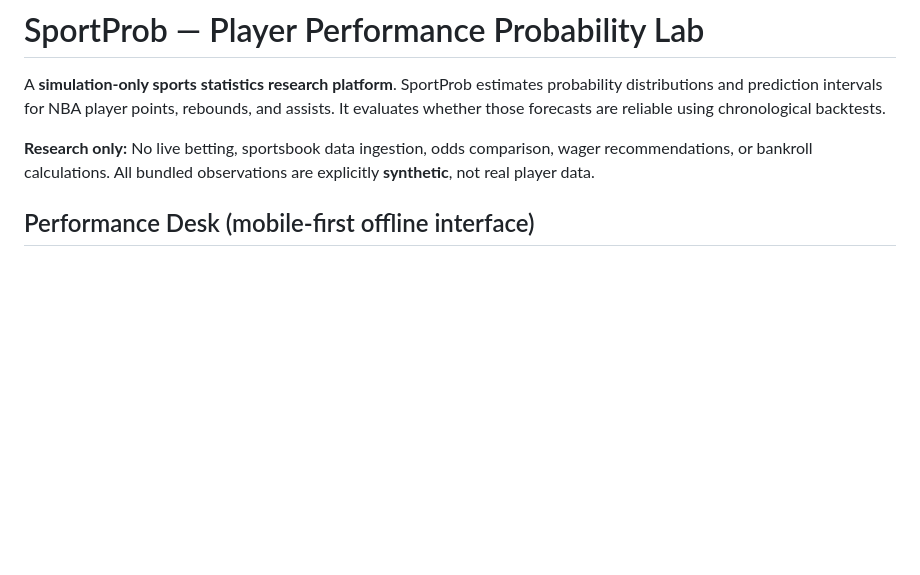
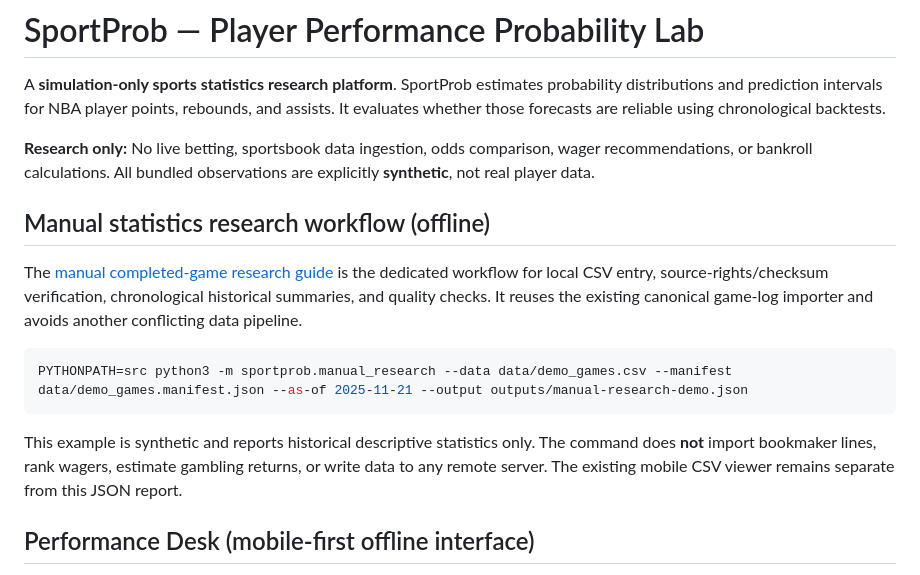
Before and after one commit to ajlacabe23-2426/project-sportbet22, a Markdown page: README.md, the part around the change. GitHub-like rendering; blank space fills up the shorter version.

Commit message:
Link dedicated manual historical research flow from README

````diff
--- a/README.md
+++ b/README.md
@@ -3,6 +3,16 @@
 A **simulation-only sports statistics research platform**. SportProb estimates probability distributions and prediction intervals for NBA player points, rebounds, and assists. It evaluates whether those forecasts are reliable using chronological backtests.
 
 **Research only:** No live betting, sportsbook data ingestion, odds comparison, wager recommendations, or bankroll calculations. All bundled observations are explicitly **synthetic**, not real player data.
+
+## Manual statistics research workflow (offline)
+
+The [manual completed-game research guide](docs/MANUAL_STATISTICS_RESEARCH.md) is the dedicated workflow for local CSV entry, source-rights/checksum verification, chronological historical summaries, and quality checks. It reuses the existing canonical game-log importer and avoids another conflicting data pipeline.
+
+```bash
+PYTHONPATH=src python3 -m sportprob.manual_research --data data/demo_games.csv --manifest data/demo_games.manifest.json --as-of 2025-11-21 --output outputs/manual-research-demo.json
+```
+
+This example is synthetic and reports historical descriptive statistics only. The command does **not** import bookmaker lines, rank wagers, estimate gambling returns, or write data to any remote server. The existing mobile CSV viewer remains separate from this JSON report.
 
 ## Performance Desk (mobile-first offline interface)
 
````
